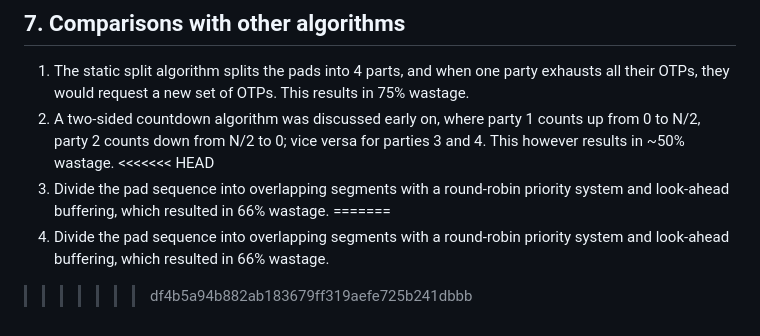
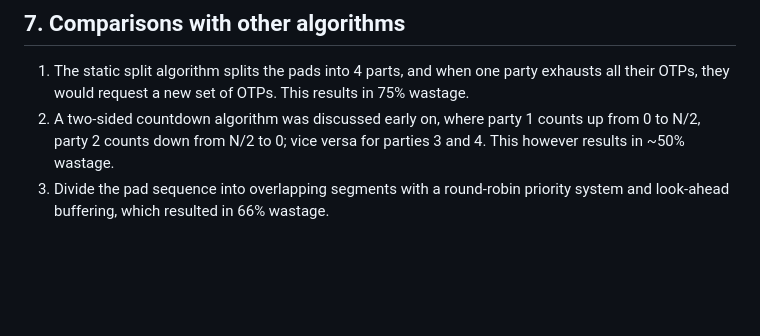
Before and after one commit to Corastilan/Multi-Party-Algorithm, a Markdown page: README.md, the part around the change. Rendered like a GitHub page; blank space fills up the shorter version.

Commit message:
Fix duplicate line in comparisons section
Removed duplicate line regarding overlapping segments in OTP wastage.

```diff
--- a/README.md
+++ b/README.md
@@ -129,8 +129,4 @@ Testing scenarios include tests to:
 
 1. The static split algorithm splits the pads into 4 parts, and when one party exhausts all their OTPs, they would request a new set of OTPs. This results in 75% wastage.
 2. A two-sided countdown algorithm was discussed early on, where party 1 counts up from 0 to N/2, party 2 counts down from N/2 to 0; vice versa for parties 3 and 4. This however results in ~50% wastage.
-<<<<<<< HEAD
 3. Divide the pad sequence into overlapping segments with a round-robin priority system and look-ahead buffering, which resulted in 66% wastage.
-=======
-3. Divide the pad sequence into overlapping segments with a round-robin priority system and look-ahead buffering, which resulted in 66% wastage.
->>>>>>> df4b5a94b882ab183679ff319aefe725b241dbbb
```
